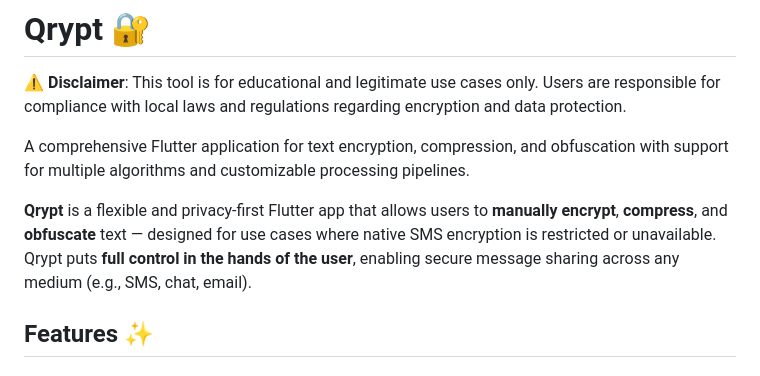
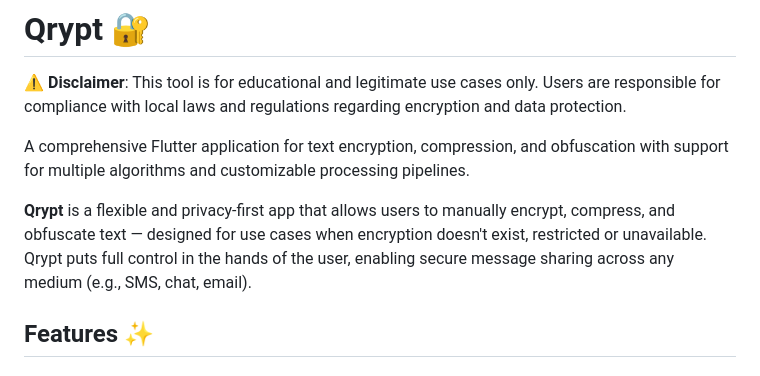
Before and after one commit to bardiakz/qrypt, a Markdown page: README.md, the part around the change. Rendered like a GitHub page.

```diff
--- a/README.md
+++ b/README.md
@@ -4,7 +4,7 @@
 
 A comprehensive Flutter application for text encryption, compression, and obfuscation with support for multiple algorithms and customizable processing pipelines.
 
-**Qrypt** is a flexible and privacy-first Flutter app that allows users to **manually encrypt**, **compress**, and **obfuscate** text — designed for use cases where native SMS encryption is restricted or unavailable. Qrypt puts **full control in the hands of the user**, enabling secure message sharing across any medium (e.g., SMS, chat, email).
+**Qrypt** is a flexible and privacy-first app that allows users to manually encrypt, compress, and obfuscate text — designed for use cases when encryption doesn't exist, restricted or unavailable. Qrypt puts full control in the hands of the user, enabling secure message sharing across any medium (e.g., SMS, chat, email).
 
 
 ## Features ✨
```
